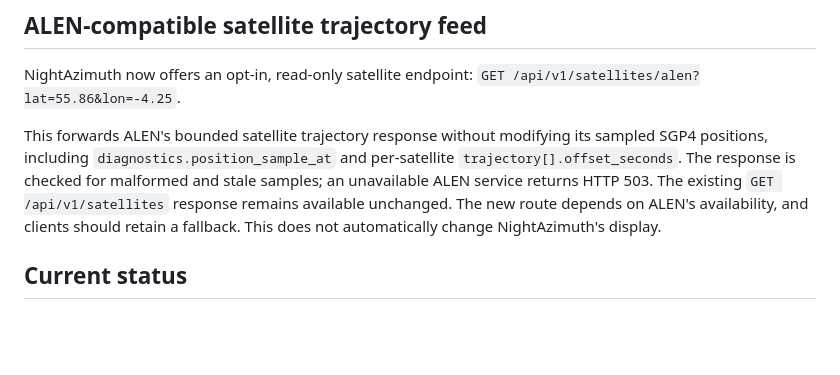
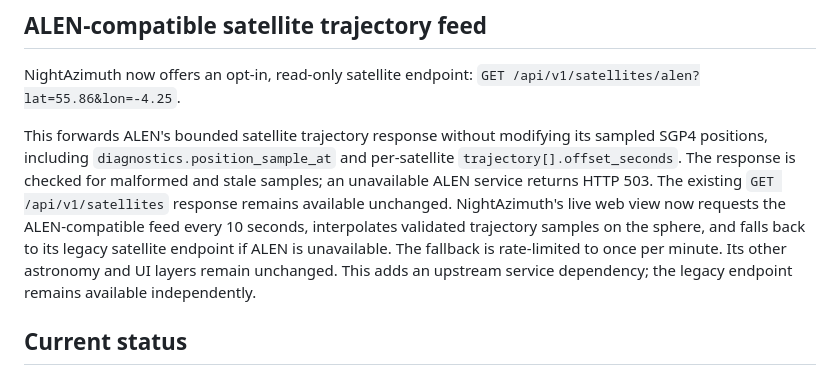
Before and after one commit to Frazmcc/NightAzimuth, a Markdown page: README.md, the part around the change. Rendered like a GitHub page; blank space fills up the shorter version.

Commit message:
docs: describe ALEN trajectory integration and recovery fallback

```diff
--- a/README.md
+++ b/README.md
@@ -38,8 +38,7 @@ its sampled SGP4 positions, including `diagnostics.position_sample_at` and
 per-satellite `trajectory[].offset_seconds`. The response is checked for
 malformed and stale samples; an unavailable ALEN service returns HTTP 503.
 The existing `GET /api/v1/satellites` response remains available unchanged.
-The new route depends on ALEN's availability, and clients should retain a
-fallback. This does not automatically change NightAzimuth's display.
+NightAzimuth's live web view now requests the ALEN-compatible feed every 10 seconds, interpolates validated trajectory samples on the sphere, and falls back to its legacy satellite endpoint if ALEN is unavailable. The fallback is rate-limited to once per minute. Its other astronomy and UI layers remain unchanged. This adds an upstream service dependency; the legacy endpoint remains available independently.
 
 ## Current status
 
```
